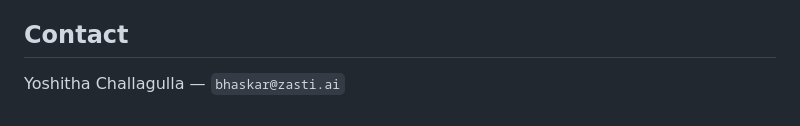
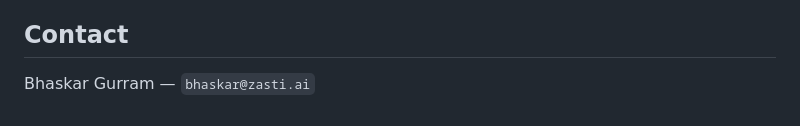
Before and after one commit to bhaskargurram-ai/agentic-slr, a Markdown page: README.md, the part around the change. Rendered like a GitHub page.

Commit message:
Update contact name in README.md

```diff
--- a/README.md
+++ b/README.md
@@ -124,4 +124,4 @@ with Elsevier's author-rights policy for accepted manuscripts.
 
 ## Contact
 
-Yoshitha Challagulla — `bhaskar@zasti.ai`
+Bhaskar Gurram — `bhaskar@zasti.ai`
```
